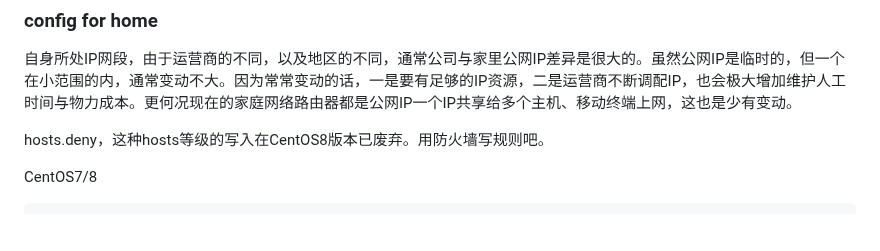
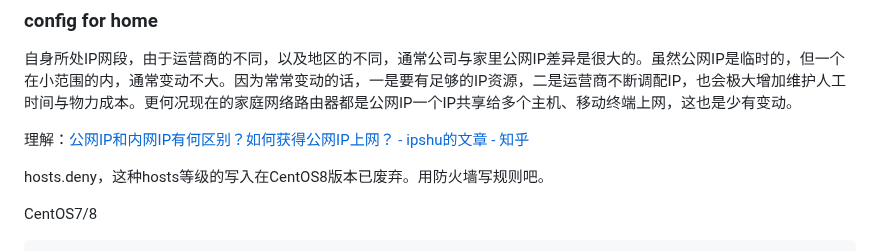
Before and after one commit to hoochanlon/scripts, a Markdown page: LINUXZERO-2.md, the part around the change. Drawn GitHub-style; blank space fills up the shorter version.

```diff
--- a/LINUXZERO-2.md
+++ b/LINUXZERO-2.md
@@ -105,6 +105,8 @@ systemctl restart fail2ban
 
 自身所处IP网段，由于运营商的不同，以及地区的不同，通常公司与家里公网IP差异是很大的。虽然公网IP是临时的，但一个在小范围的内，通常变动不大。因为常常变动的话，一是要有足够的IP资源，二是运营商不断调配IP，也会极大增加维护人工时间与物力成本。更何况现在的家庭网络路由器都是公网IP一个IP共享给多个主机、移动终端上网，这也是少有变动。
 
+理解：[公网IP和内网IP有何区别？如何获得公网IP上网？ - ipshu的文章 - 知乎](https://zhuanlan.zhihu.com/p/558884673)
+
 hosts.deny，这种hosts等级的写入在CentOS8版本已废弃。用防火墙写规则吧。
 
 
```
